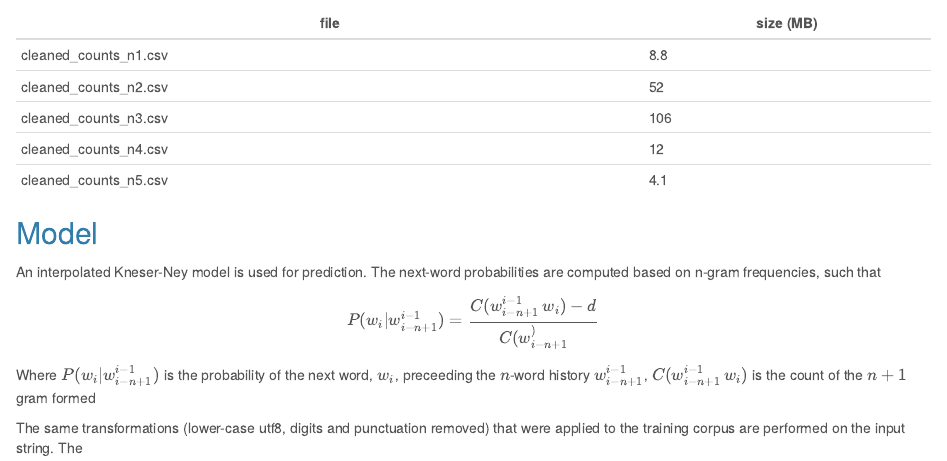
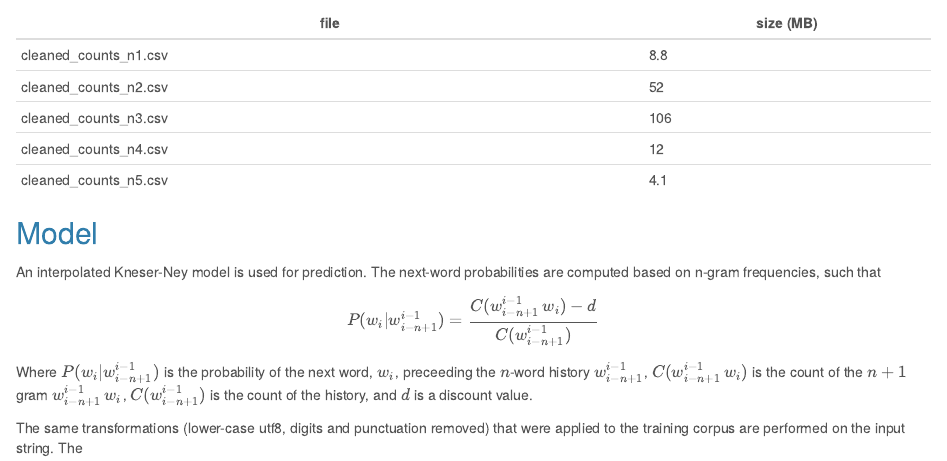
Before and after one commit to petethegreat/jhu_ds_capstone, an R Markdown document (TextPrediction.Rmd): the page in a window 1100 px wide, from 540 px down. Rendered offline with R 4.5, knitr and Pandoc, with nearby package versions.

Commit message:
tweaked notes

```diff
--- a/TextPrediction.Rmd
+++ b/TextPrediction.Rmd
@@ -37,8 +37,10 @@ The code I ended up using for ngram creation is in n2.R
 
 An interpolated Kneser-Ney model is used for prediction. The next-word probabilities are computed based on n-gram frequencies, such that
 
-$$ P(w_i|w_{i-n+1}^{i-1}) = \frac{C(w_{i-n+1}^{i-1} \, w_i) -d}{C(w_{i-n+1}^)} $$
+$$ P(w_i|w_{i-n+1}^{i-1}) = \frac{C(w_{i-n+1}^{i-1} \, w_i) -d}{C(w_{i-n+1}^{i-1})} $$
 
-Where $P(w_i|w_{i-n+1}^{i-1})$ is the probability of the next word, $w_i$, preceeding the $n$-word history $w_{i-n+1}^{i-1}$, $C(w_{i-n+1}^{i-1} \, w_i)$ is the count of the $n+1$ gram formed
+Where $P(w_i|w_{i-n+1}^{i-1})$ is the probability of the next word, $w_i$, preceeding the $n$-word history $w_{i-n+1}^{i-1}$, $C(w_{i-n+1}^{i-1} \, w_i)$ is the count of the $n+1$ gram $w_{i-n+1}^{i-1} \, w_i$, $C(w_{i-n+1}^{i-1})$ is the count of the history, and $d$ is a discount value.
+
+
 
 The same transformations (lower-case utf8, digits and punctuation removed) that were applied to the training corpus are performed on the input string. The
```
